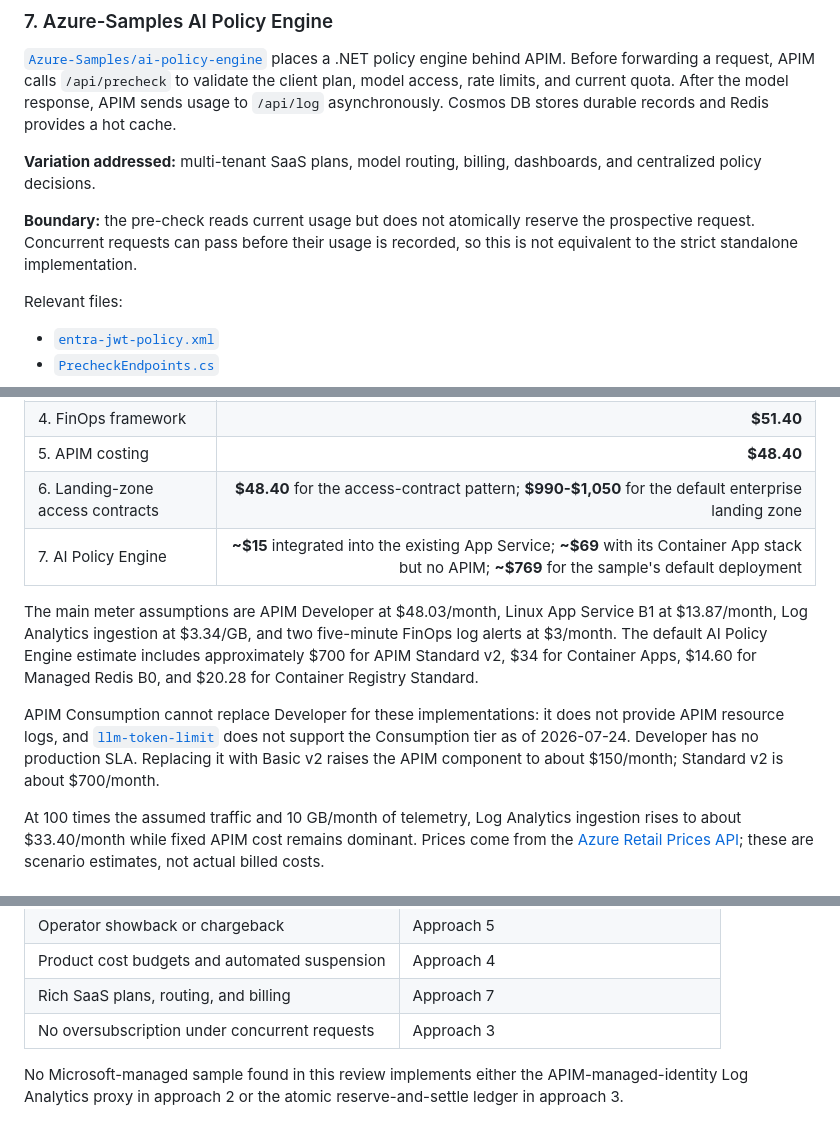
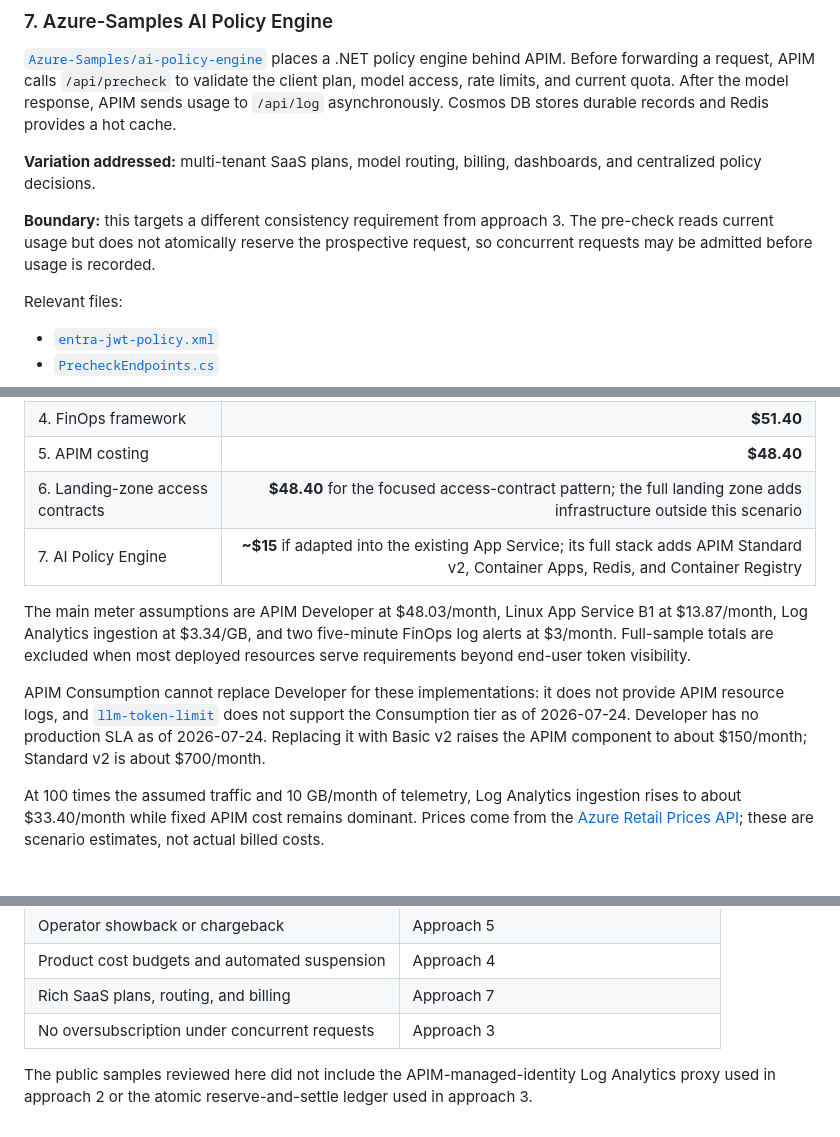
Before and after one commit to rukasakurai/MicrosoftFoundry, a Markdown page: docs/end-user-token-governance-approaches.md, 3 parts joined by grey strips. Drawn GitHub-style.

Commit message:
Refine token governance comparison language
Co-authored-by: Copilot <223556219+Copilot@users.noreply.github.com>

Copilot-Session: 882ca51a-d222-4044-8189-a1e4278733cb

```diff
--- a/docs/end-user-token-governance-approaches.md
+++ b/docs/end-user-token-governance-approaches.md
@@ -196,9 +196,9 @@ asynchronously. Cosmos DB stores durable records and Redis provides a hot cache.
 **Variation addressed:** multi-tenant SaaS plans, model routing, billing,
 dashboards, and centralized policy decisions.
 
-**Boundary:** the pre-check reads current usage but does not atomically reserve
-the prospective request. Concurrent requests can pass before their usage is
-recorded, so this is not equivalent to the strict standalone implementation.
+**Boundary:** this targets a different consistency requirement from approach 3.
+The pre-check reads current usage but does not atomically reserve the prospective
+request, so concurrent requests may be admitted before usage is recorded.
 
 Relevant files:
 
@@ -246,22 +246,20 @@ The following estimates use public Japan East prices queried on
 | 3. Strict ledger | **< $0.10** without APIM; **~$48.10** with APIM |
 | 4. FinOps framework | **$51.40** |
 | 5. APIM costing | **$48.40** |
-| 6. Landing-zone access contracts | **$48.40** for the access-contract pattern; **$990-$1,050** for the default enterprise landing zone |
-| 7. AI Policy Engine | **~$15** integrated into the existing App Service; **~$69** with its Container App stack but no APIM; **~$769** for the sample's default deployment |
+| 6. Landing-zone access contracts | **$48.40** for the focused access-contract pattern; the full landing zone adds infrastructure outside this scenario |
+| 7. AI Policy Engine | **~$15** if adapted into the existing App Service; its full stack adds APIM Standard v2, Container Apps, Redis, and Container Registry |
 
 The main meter assumptions are APIM Developer at $48.03/month, Linux App
 Service B1 at $13.87/month, Log Analytics ingestion at $3.34/GB, and two
-five-minute FinOps log alerts at $3/month. The default AI Policy Engine
-estimate includes approximately $700
-for APIM Standard v2, $34 for Container Apps, $14.60 for Managed Redis B0,
-and $20.28 for Container Registry Standard.
+five-minute FinOps log alerts at $3/month. Full-sample totals are excluded when
+most deployed resources serve requirements beyond end-user token visibility.
 
 APIM Consumption cannot replace Developer for these implementations: it does
 not provide APIM resource logs, and
 [`llm-token-limit`](https://learn.microsoft.com/azure/api-management/llm-token-limit-policy)
 does not support the Consumption tier as of 2026-07-24. Developer has no
-production SLA. Replacing it with Basic v2 raises the APIM component to about
-$150/month; Standard v2 is about $700/month.
+production SLA as of 2026-07-24. Replacing it with Basic v2 raises the APIM
+component to about $150/month; Standard v2 is about $700/month.
 
 At 100 times the assumed traffic and 10 GB/month of telemetry, Log Analytics
 ingestion rises to about $33.40/month while fixed APIM cost remains dominant.
@@ -320,6 +318,6 @@ security or reliability effects in relatively few lines.
 | Rich SaaS plans, routing, and billing | Approach 7 |
 | No oversubscription under concurrent requests | Approach 3 |
 
-No Microsoft-managed sample found in this review implements either the
-APIM-managed-identity Log Analytics proxy in approach 2 or the atomic
-reserve-and-settle ledger in approach 3.
+The public samples reviewed here did not include the APIM-managed-identity Log
+Analytics proxy used in approach 2 or the atomic reserve-and-settle ledger used
+in approach 3.
```
Also changed, not shown: other parts of docs/end-user-token-governance-approaches.md (+5 -5 lines).
